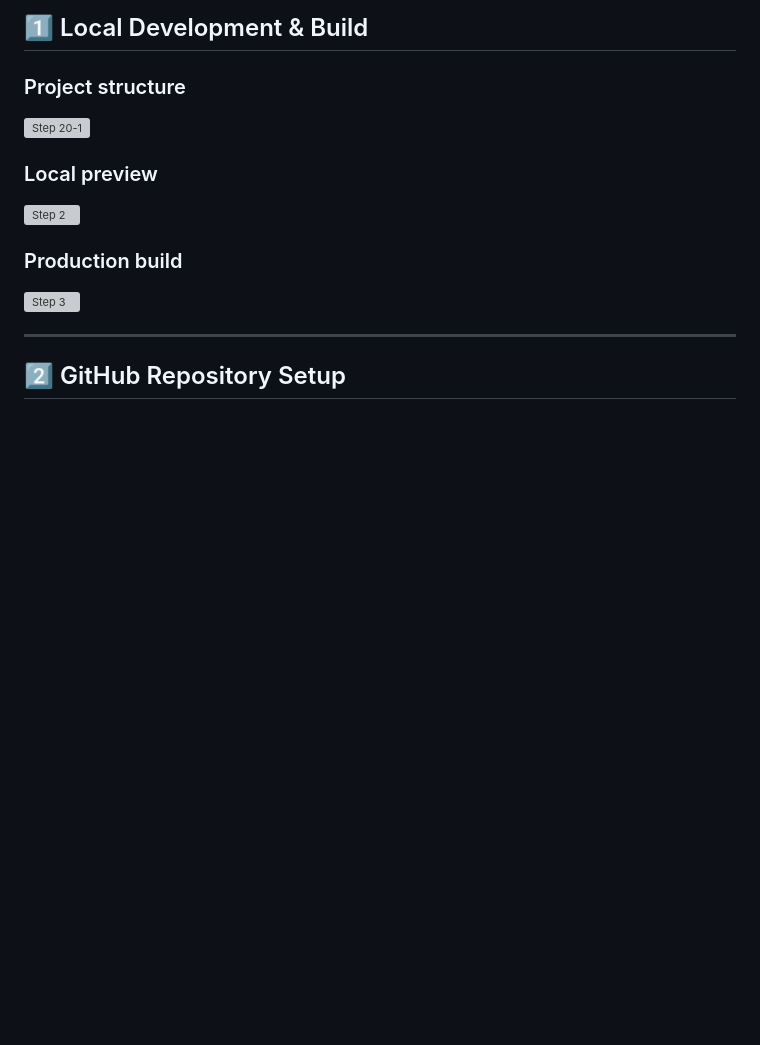
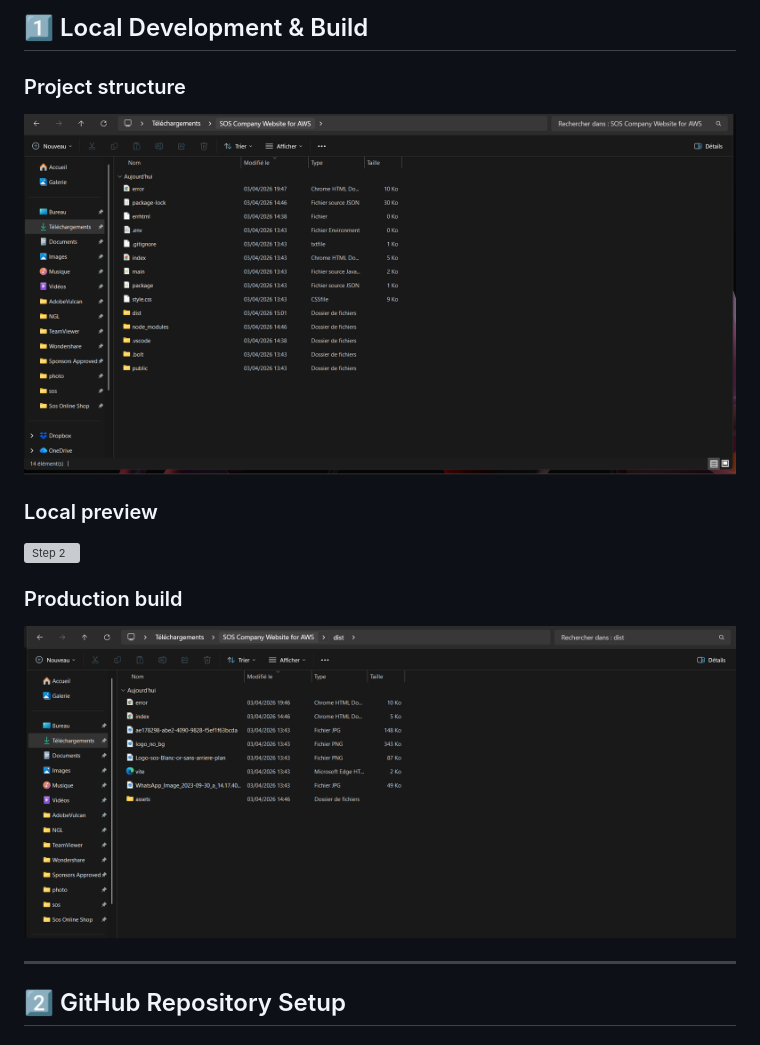
Before and after one commit to tchoutadassaev3-cloud/aws-static-site-cloudfront, a Markdown page: README.md, the part around one of its changes. GitHub-like rendering; blank space fills up the shorter version; grey boxes are pictures that could not be loaded.

Commit message:
Fix image paths in README.md

```diff
--- a/README.md
+++ b/README.md
@@ -94,6 +94,6 @@ This approach ensures a solid foundation before moving to automation.
 ## 1️⃣ Local Development & Build
 
 ### Project structure
-![Step 20-1](./screenshots/screenshots-projet-1/20-acm-cname-records-1.png)
+![Step 1](./screenshots/screenshots-projet-1/01-project-structure-local.png)
 
 ### Local preview
@@ -101,6 +101,6 @@ This approach ensures a solid foundation before moving to automation.
 
 ### Production build
-![Step 3](./screenshots-projet-1/03-production-build-dist-folder.png)
+![Step 3](./screenshots/screenshots-projet-1/03-production-build-dist-folder.png)
 
 ---
 
```
Also changed, not shown: other parts of README.md (+1 -1 lines).
